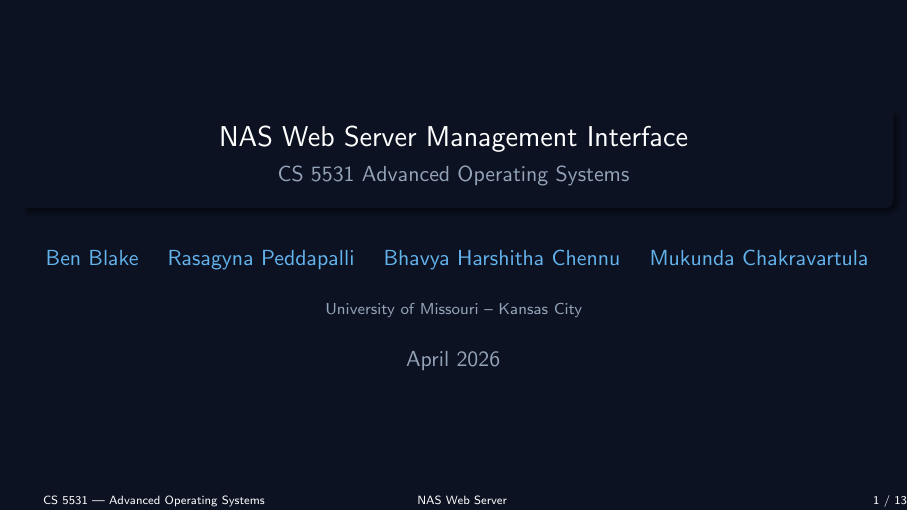
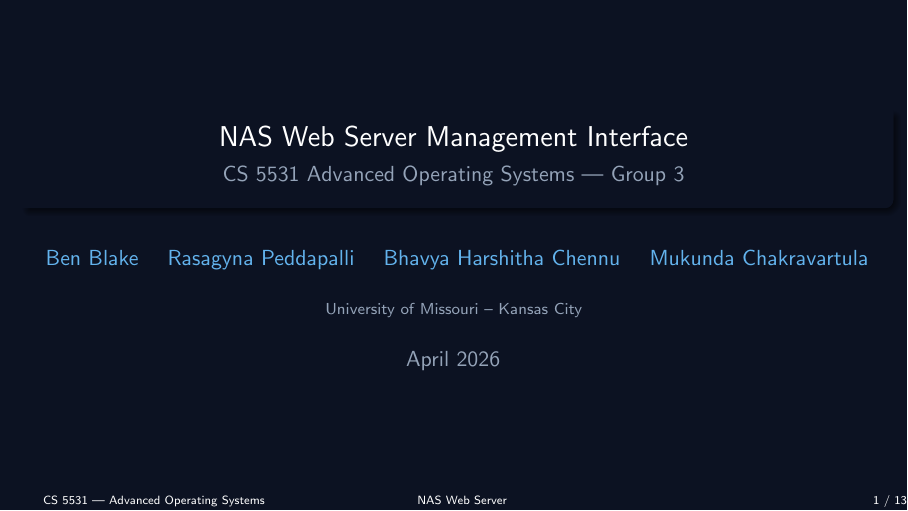
Before and after one commit to ben-blake/linux-web-server, LaTeX slides (presentation/slides.tex): page 1 of 13. Compiled offline with pdfLaTeX.

Commit message:
fix: update subtitle in presentation slides

```diff
--- a/presentation/slides.tex
+++ b/presentation/slides.tex
@@ -62,7 +62,7 @@
 % Metadata
 % --------------------------------------------------------------------------
 \title{NAS Web Server Management Interface}
-\subtitle{CS 5531 Advanced Operating Systems}
+\subtitle{CS 5531 Advanced Operating Systems --- Group 3}
 \author{
   Ben Blake \and
   Rasagyna Peddapalli \and
```
Also changed, not shown: presentation/slides.pdf.
